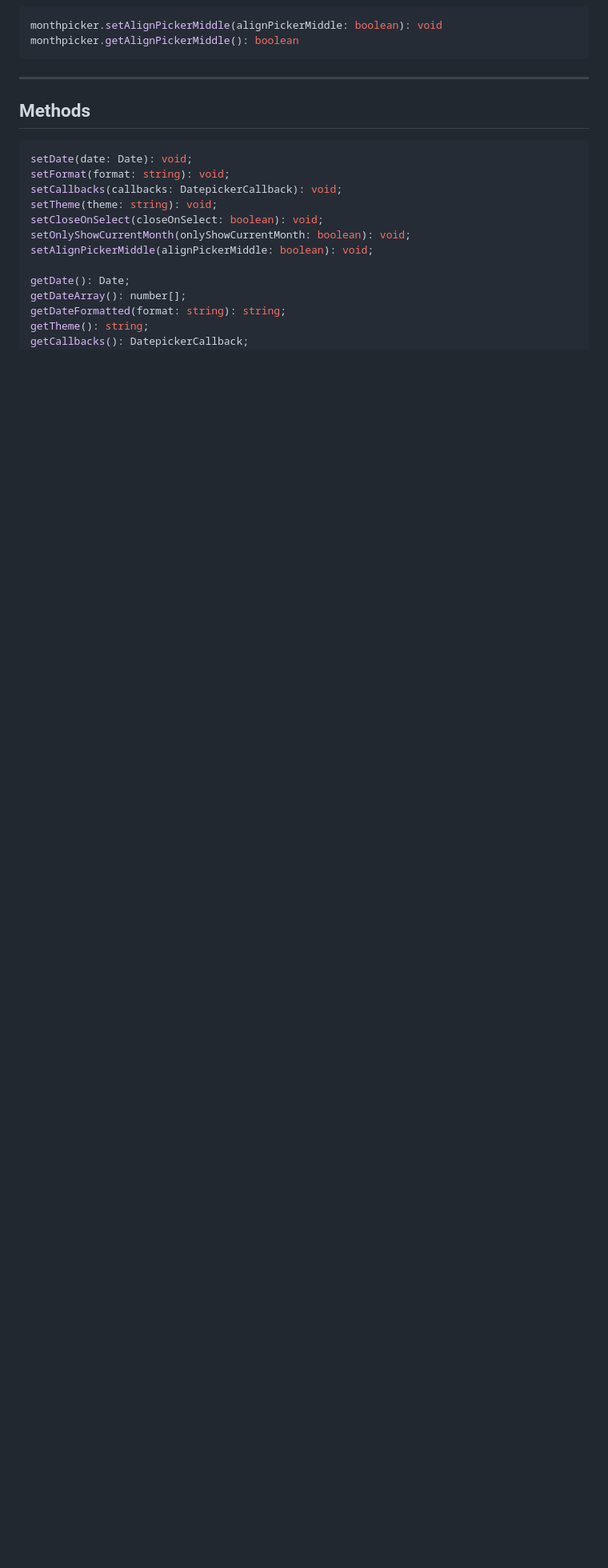
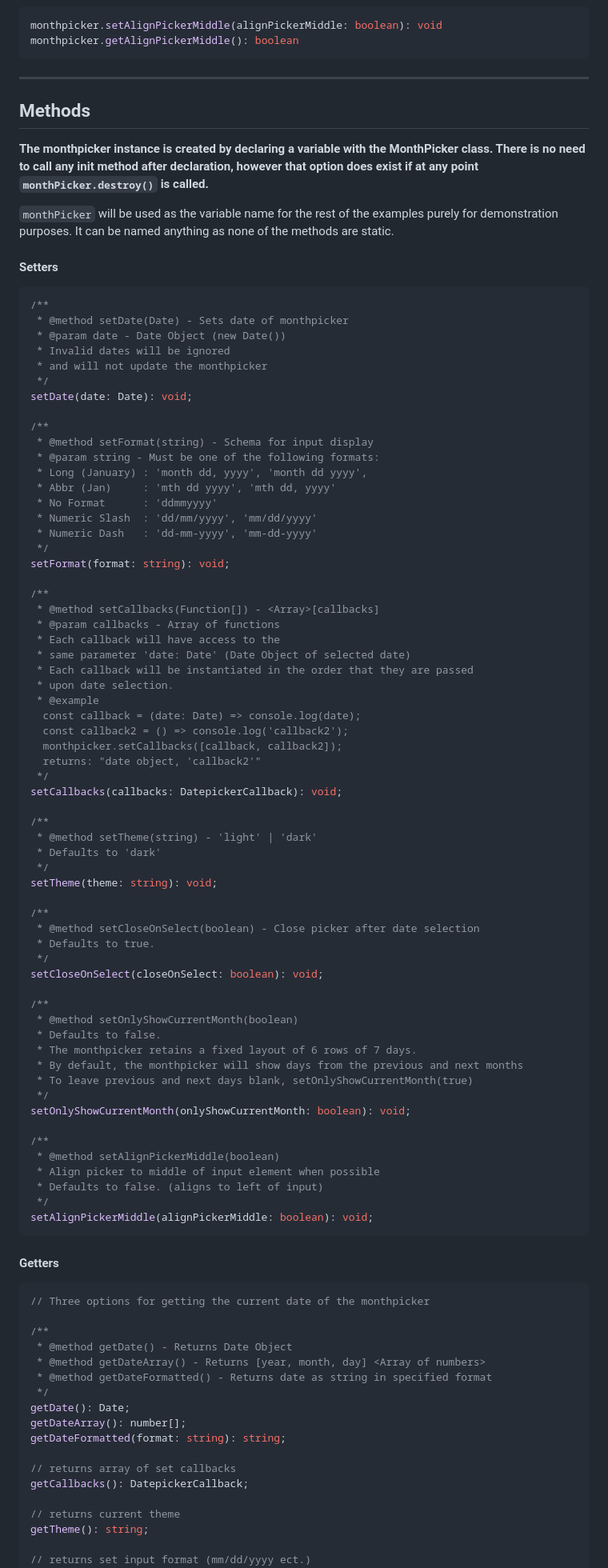
Before and after one commit to chaseottofy/monthpicker-lite-js, a Markdown page: README.md, the part around the change printed below. Shown: that part at 80% size. GitHub-like rendering; blank space fills up the shorter version.

````diff
--- a/README.md
+++ b/README.md
@@ -278,18 +288,93 @@ monthpicker.getAlignPickerMiddle(): boolean
 
 ## Methods
 
+**The monthpicker instance is created by declaring a variable with the MonthPicker class. There is no need to call any init method after declaration, however that option does exist if at any point `monthPicker.destroy()` is called.**
+
+`monthPicker` will be used as the variable name for the rest of the examples purely for demonstration purposes. It can be named anything as none of the methods are static.
+
+#### Setters
 ```ts
+/**
+ * @method setDate(Date) - Sets date of monthpicker
+ * @param date - Date Object (new Date())
+ * Invalid dates will be ignored
+ * and will not update the monthpicker
+ */
 setDate(date: Date): void;
+
+/**
+ * @method setFormat(string) - Schema for input display
+ * @param string - Must be one of the following formats:
+ * Long (January) : 'month dd, yyyy', 'month dd yyyy',
+ * Abbr (Jan)     : 'mth dd yyyy', 'mth dd, yyyy'
+ * No Format      : 'ddmmyyyy'
+ * Numeric Slash  : 'dd/mm/yyyy', 'mm/dd/yyyy'
+ * Numeric Dash   : 'dd-mm-yyyy', 'mm-dd-yyyy'
+ */
 setFormat(format: string): void;
+
+/**
+ * @method setCallbacks(Function[]) - <Array>[callbacks]
+ * @param callbacks - Array of functions
+ * Each callback will have access to the
+ * same parameter 'date: Date' (Date Object of selected date)
+ * Each callback will be instantiated in the order that they are passed
+ * upon date selection.
+ * @example
+  const callback = (date: Date) => console.log(date);
+  const callback2 = () => console.log('callback2');
+  monthpicker.setCallbacks([callback, callback2]);
+  returns: "date object, 'callback2'"
+ */
 setCallbacks(callbacks: DatepickerCallback): void;
+
+/**
+ * @method setTheme(string) - 'light' | 'dark'
+ * Defaults to 'dark'
+ */
 setTheme(theme: string): void;
+
+/**
+ * @method setCloseOnSelect(boolean) - Close picker after date selection
+ * Defaults to true.
+ */
 setCloseOnSelect(closeOnSelect: boolean): void;
+
+/**
+ * @method setOnlyShowCurrentMonth(boolean)
+ * Defaults to false.
+ * The monthpicker retains a fixed layout of 6 rows of 7 days.
+ * By default, the monthpicker will show days from the previous and next months
+ * To leave previous and next days blank, setOnlyShowCurrentMonth(true)
+ */
 setOnlyShowCurrentMonth(onlyShowCurrentMonth: boolean): void;
+
+/**
+ * @method setAlignPickerMiddle(boolean)
+ * Align picker to middle of input element when possible
+ * Defaults to false. (aligns to left of input)
+ */
 setAlignPickerMiddle(alignPickerMiddle: boolean): void;
+```
 
+#### Getters
+```ts
+// Three options for getting the current date of the monthpicker
+
+/**
+ * @method getDate() - Returns Date Object
+ * @method getDateArray() - Returns [year, month, day] <Array of numbers>
+ * @method getDateFormatted() - Returns date as string in specified format
+ */
 getDate(): Date;
 getDateArray(): number[];
 getDateFormatted(format: string): string;
+
+// returns array of set callbacks
+getCallbacks(): DatepickerCallback;
+
+// returns current theme
 getTheme(): string;
-getCallbacks(): DatepickerCallback;
+
+// returns set input format (mm/dd/yyyy ect.)
 getFormat(): string;
````
Also changed, not shown: other parts of README.md (+116 -44 lines), screenshots/aaaa.png (added), 3 other files.
